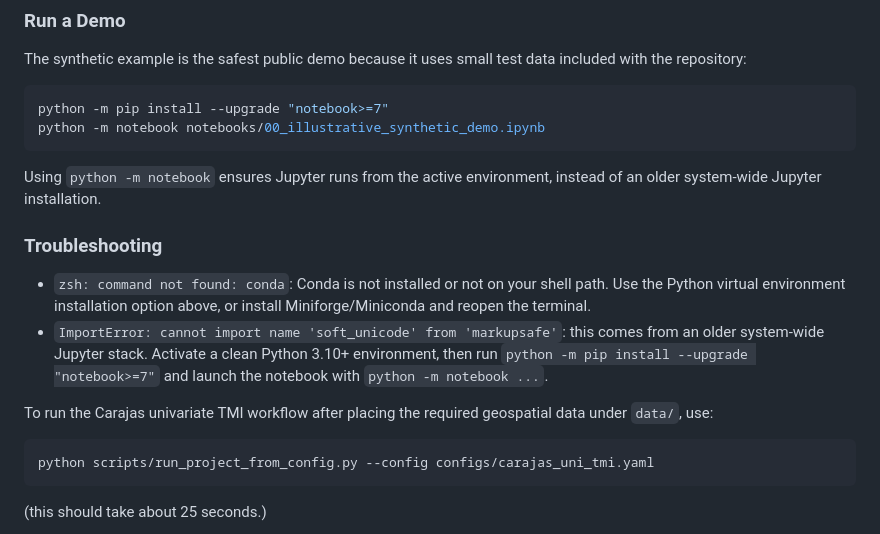
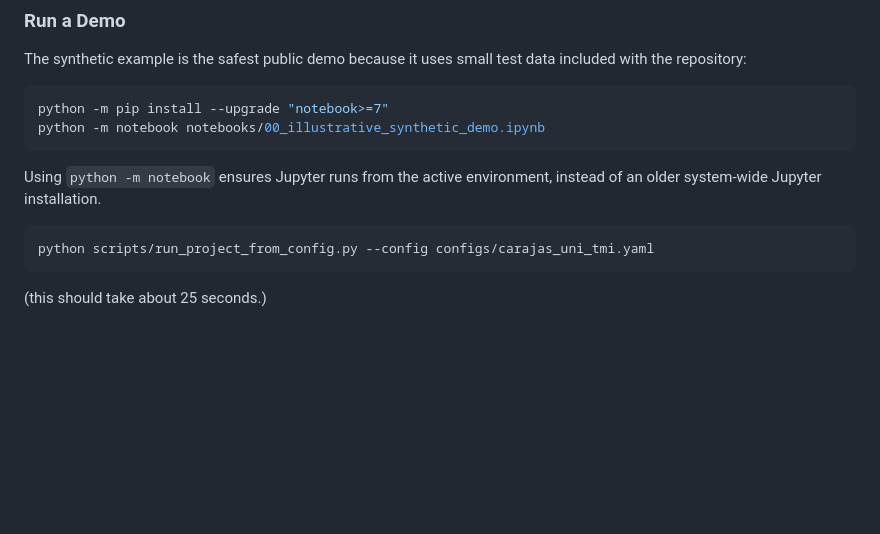
Before and after one commit to sofia-mantilla/spatial-pca-geophysical-pattern-recognition, a Markdown page: README.md, the part around the change. GitHub-like rendering; blank space fills up the shorter version.

Commit message:
Deleted troubleshooting

````diff
--- a/README.md
+++ b/README.md
@@ -196,19 +196,6 @@ python -m notebook notebooks/00_illustrative_synthetic_demo.ipynb
 Using `python -m notebook` ensures Jupyter runs from the active environment,
 instead of an older system-wide Jupyter installation.
 
-### Troubleshooting
-
-- `zsh: command not found: conda`: Conda is not installed or not on your shell
-  path. Use the Python virtual environment installation option above, or install
-  Miniforge/Miniconda and reopen the terminal.
-- `ImportError: cannot import name 'soft_unicode' from 'markupsafe'`: this comes
-  from an older system-wide Jupyter stack. Activate a clean Python 3.10+
-  environment, then run `python -m pip install --upgrade "notebook>=7"` and
-  launch the notebook with `python -m notebook ...`.
-
-To run the Carajas univariate TMI workflow after placing the required geospatial
-data under `data/`, use:
-
 ```bash
 python scripts/run_project_from_config.py --config configs/carajas_uni_tmi.yaml
 ```
````
